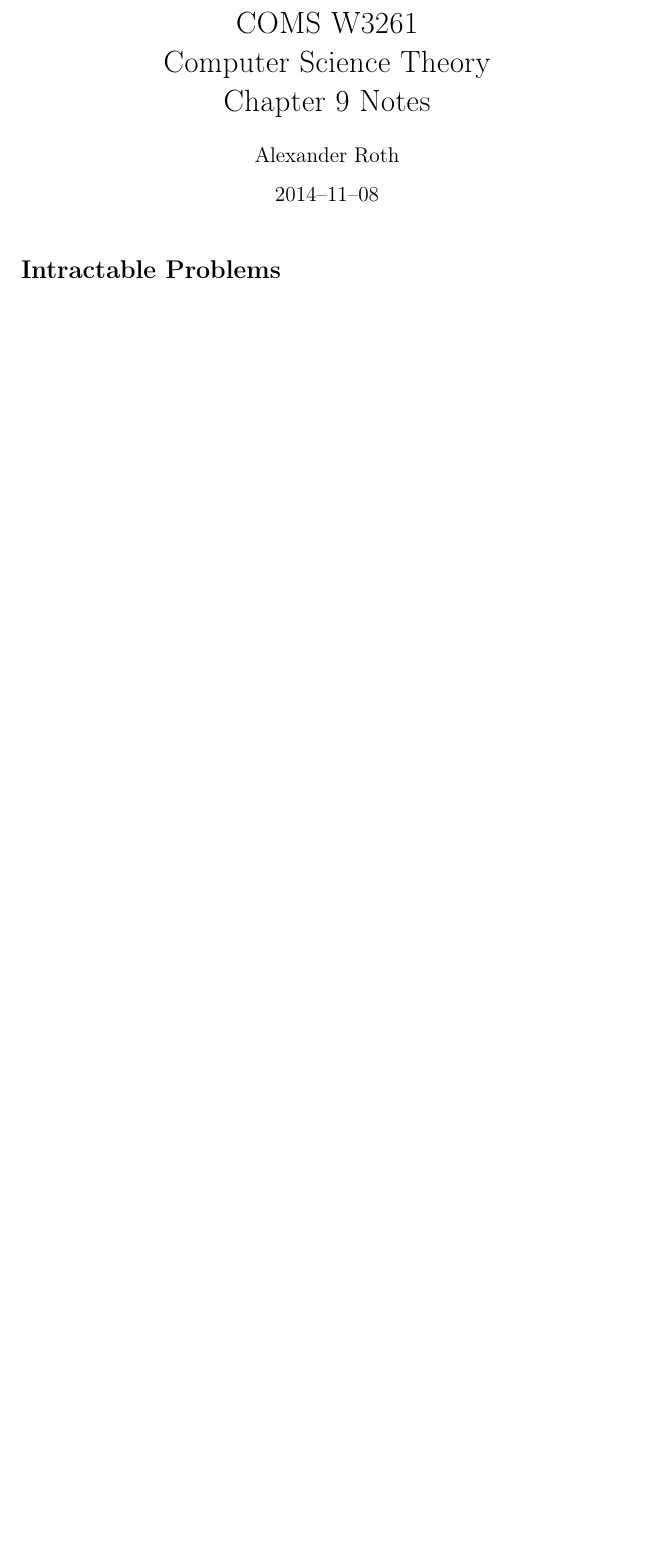
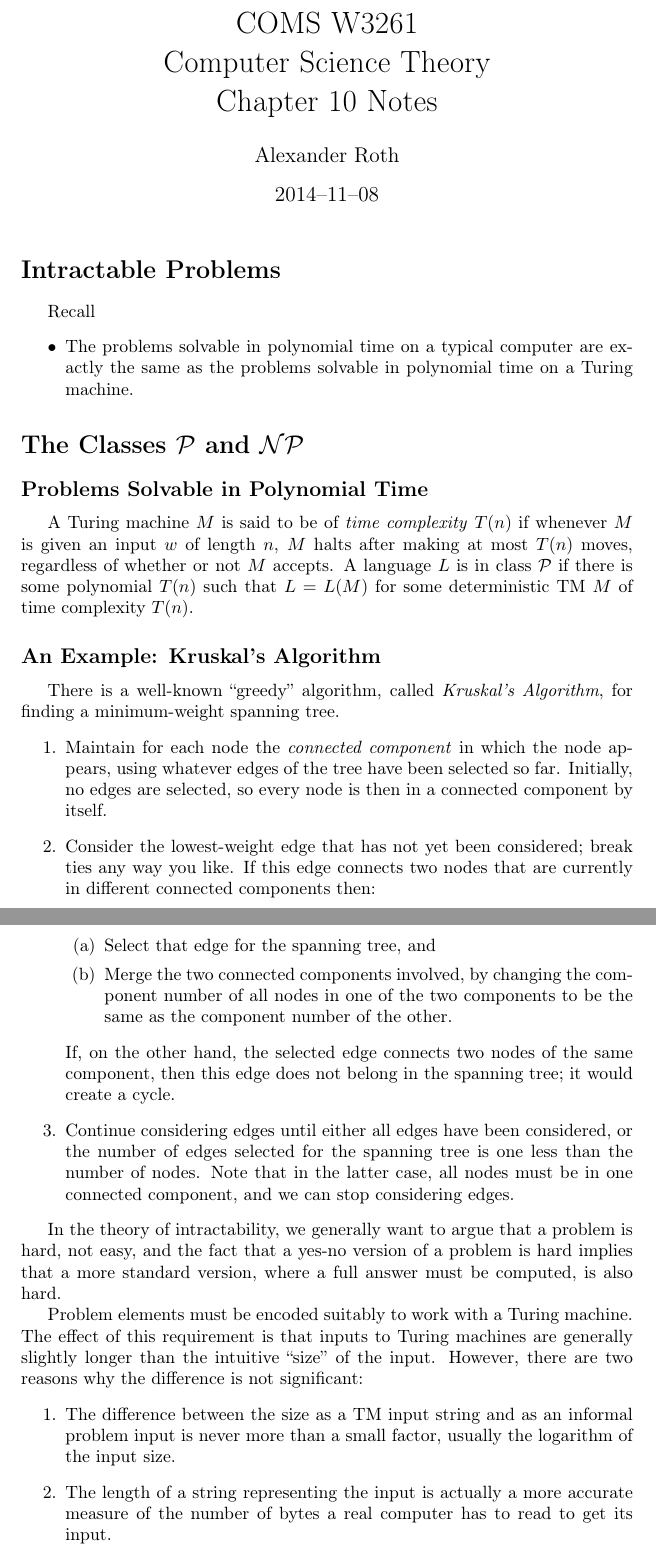
Before and after one commit to nlittlepoole/COMS-W3261, a LaTeX document (TeX/Reading-Notes/Chapter-10.tex): part of the page before the commit and two parts of pages 1 and 2 of 2 after it, the two joined at a grey line, cut so that both start at the same text, the shorter picture padded with empty space. Compiled offline with pdfLaTeX.

Commit message:
Working On Chapter 10 Notes

```diff
--- a/TeX/Reading-Notes/Chapter-10.tex
+++ b/TeX/Reading-Notes/Chapter-10.tex
@@ -12,12 +12,66 @@
 \usetikzlibrary{arrows,automata}
 \begin{document}
 
-\title{COMS W3261 \\ Computer Science Theory \\ Chapter 9 Notes}
+\title{COMS W3261 \\ Computer Science Theory \\ Chapter 10 Notes}
 \author{Alexander Roth}
 \date{2014--11--08}
 \maketitle
 \theoremstyle{definition}
 \newtheorem{thm}{Theorem}
 \section*{Intractable Problems}
+Recall
+\begin{itemize}
+\item The problems solvable in polynomial time on a typical computer are exactly
+the same as the problems solvable in polynomial time on a Turing machine.
+\end{itemize}
 
+\section*{The Classes $\mathcal{P}$ and $\mathcal{NP}$}
+\subsection*{Problems Solvable in Polynomial Time}
+A Turing machine $M$ is said to be of \emph{time complexity} $T(n)$ if whenever
+$M$ is given an input $w$ of length $n$, $M$ halts after making at most $T(n)$
+moves, regardless of whether or not $M$ accepts. A language $L$ is in class
+$\mathcal{P}$ if there is some polynomial $T(n)$ such that $L = L(M)$ for some
+deterministic TM $M$ of time complexity $T(n)$.
+
+\subsection*{An Example: Kruskal's Algorithm}
+There is a well-known ``greedy'' algorithm, called \emph{Kruskal's Algorithm},
+for finding a minimum-weight spanning tree.
+\begin{enumerate}
+\item Maintain for each node the \emph{connected component} in which the node
+appears, using whatever edges of the tree have been selected so far. Initially,
+no edges are selected, so every node is then in a connected component by itself.
+\item Consider the lowest-weight edge that has not yet been considered; break
+ties any way you like. If this edge connects two nodes that are currently in
+different connected components then:
+\begin{enumerate}
+\item Select that edge for the spanning tree, and
+\item Merge the two connected components involved, by changing the component
+number of all nodes in one of the two components to be the same as the component
+number of the other.
+\end{enumerate}
+If, on the other hand, the selected edge connects two nodes of the same
+component, then this edge does not belong in the spanning tree; it would create
+a cycle.
+\item Continue considering edges until either all edges have been considered, or
+the number of edges selected for the spanning tree is one less than the number
+of nodes. Note that in the latter case, all nodes must be in one connected
+component, and we can stop considering edges.
+\end{enumerate}
+
+In the theory of intractability, we generally want to argue that a problem is
+hard, not easy, and the fact that a yes-no version of a problem is hard implies
+that a more standard version, where a full answer must be computed, is also
+hard.
+
+Problem elements must be encoded suitably to work with a Turing machine. The
+effect of this requirement is that inputs to Turing machines are generally
+slightly longer than the intuitive ``size'' of the input. However, there are two
+reasons why the difference is not significant:
+\begin{enumerate}
+\item The difference between the size as a TM input string and as an informal
+problem input is never more than a small factor, usually the logarithm of the
+input size.
+\item The length of a string representing the input is actually a more accurate
+measure of the number of bytes a real computer has to read to get its input.
+\end{enumerate}
 \end{document}
```
